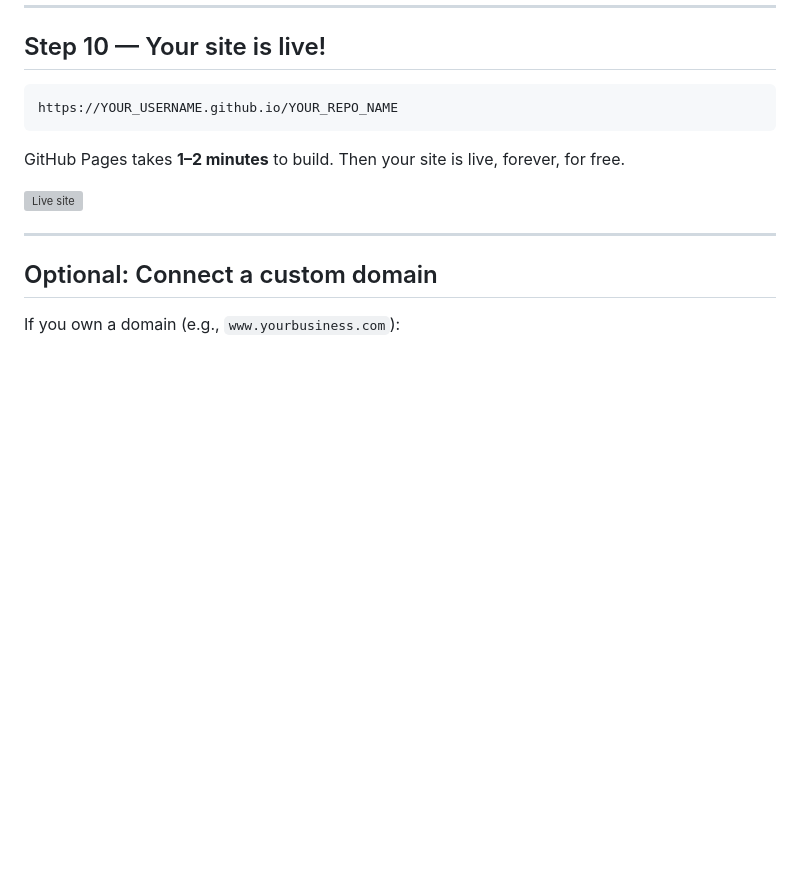
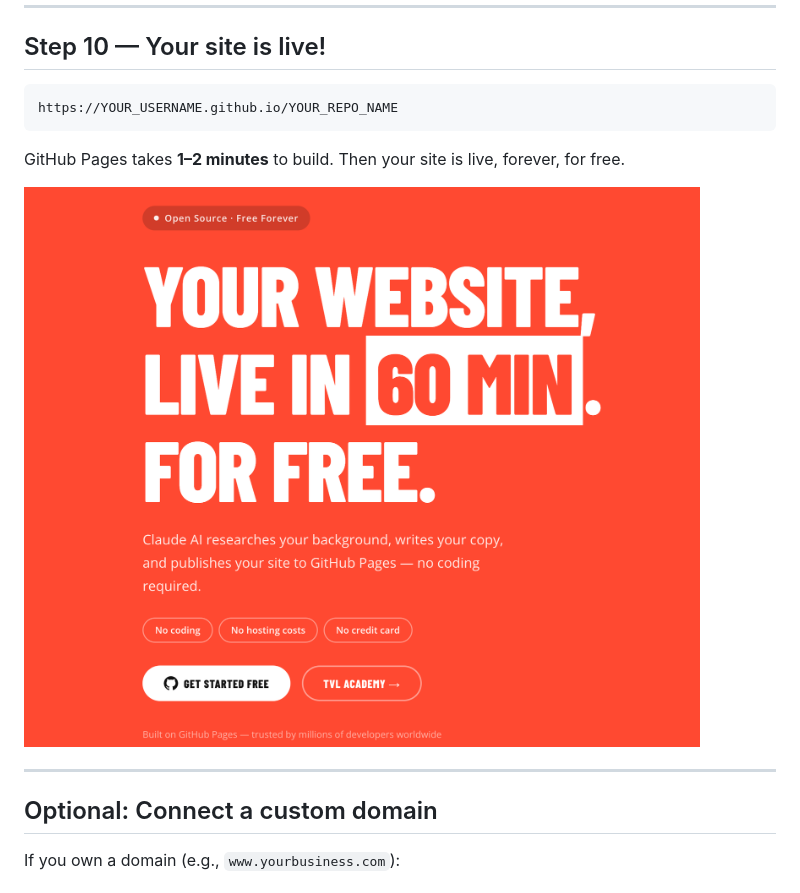
Before and after one commit to danlex/claude-free-website, a Markdown page: README.md, the part around the change. Rendered like a GitHub page; pictures changed too: media/10-live.png; blank space fills up the shorter version; grey boxes are pictures that could not be loaded.

Commit message:
Use provided Step 10 screenshot

```diff
--- a/README.md
+++ b/README.md
@@ -229,7 +229,7 @@ https://YOUR_USERNAME.github.io/YOUR_REPO_NAME
 
 GitHub Pages takes **1–2 minutes** to build. Then your site is live, forever, for free.
 
-![Live site](media/10-live.svg)
+![Live site](media/10-live.png)
 
 ---
 
```
